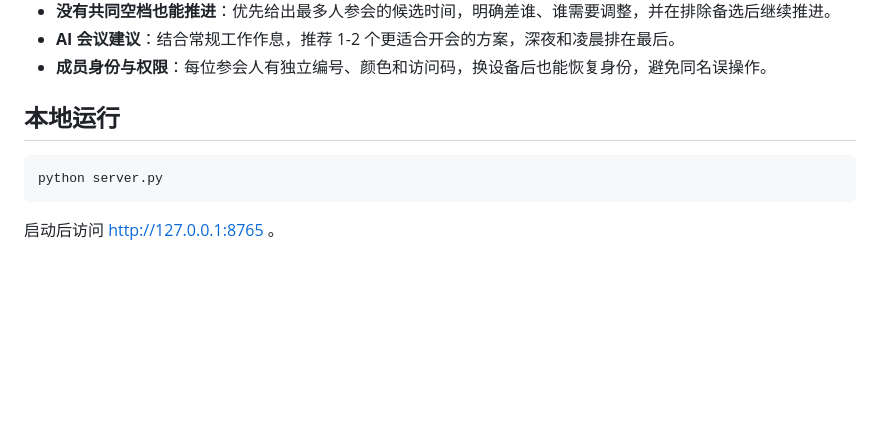
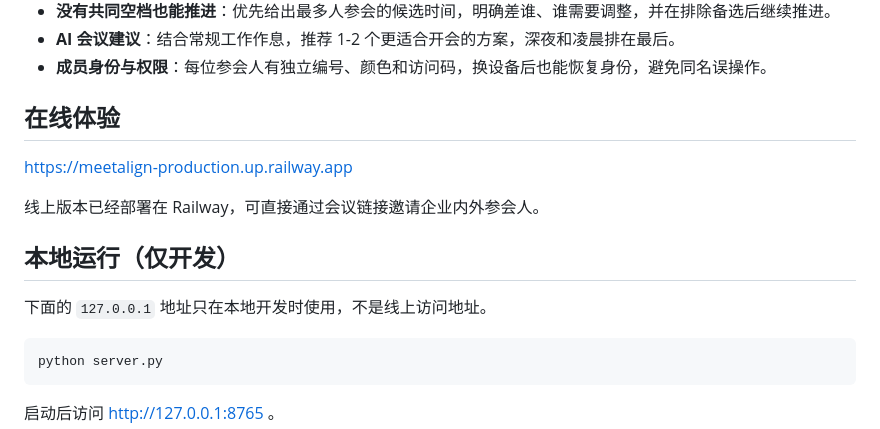
Before and after one commit to LouiseLU08/meetalign, a Markdown page: README.md, the part around one of its changes. Drawn GitHub-style; blank space fills up the shorter version.

````diff
--- a/README.md
+++ b/README.md
@@ -14,7 +28,15 @@ MeetAlign 直译是“会议对齐”，面向企业会议时间协同：无论
 - **AI 会议建议**：结合常规工作作息，推荐 1-2 个更适合开会的方案，深夜和凌晨排在最后。
 - **成员身份与权限**：每位参会人有独立编号、颜色和访问码，换设备后也能恢复身份，避免同名误操作。
 
-## 本地运行
+## 在线体验
+
+<https://meetalign-production.up.railway.app>
+
+线上版本已经部署在 Railway，可直接通过会议链接邀请企业内外参会人。
+
+## 本地运行（仅开发）
+
+下面的 `127.0.0.1` 地址只在本地开发时使用，不是线上访问地址。
 
 ```bash
 python server.py
````
Also changed, not shown: other parts of README.md (+14 -0 lines), docs/screenshots/01-home.png (added), docs/screenshots/02-create.png (added), docs/screenshots/03-room-coordination.png (added), docs/screenshots/04-final-result.png (added).
